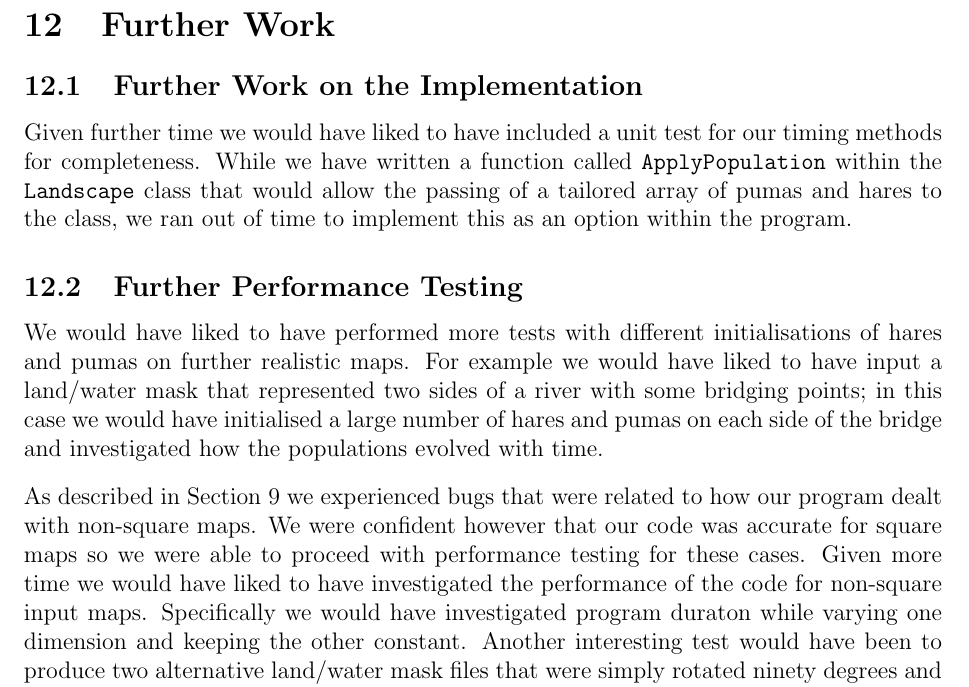
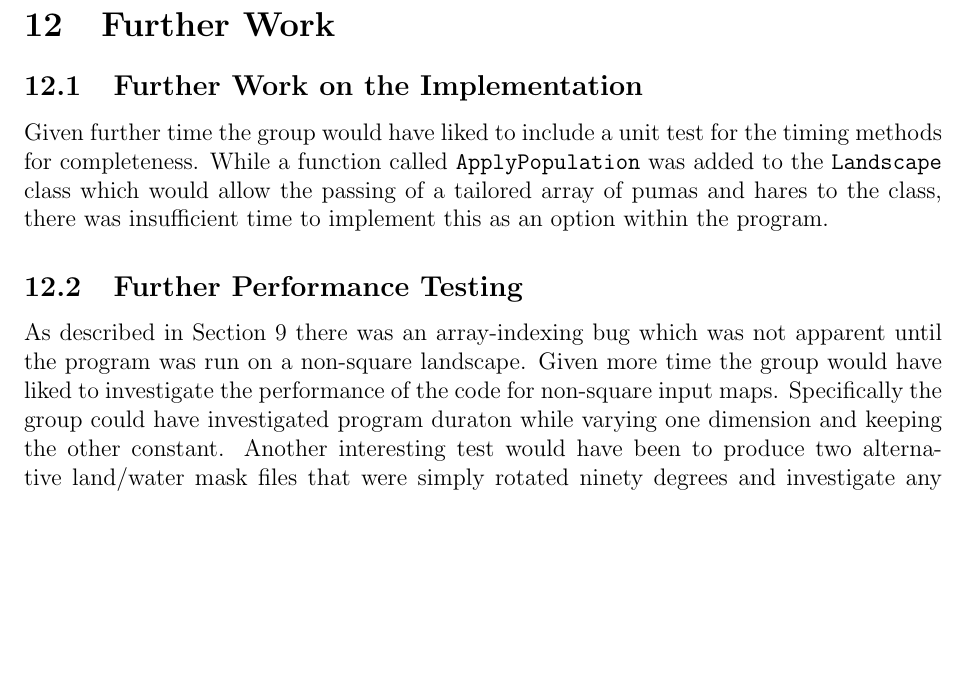
Before and after one commit to TimBeattieEdUni/PS-Coursework-I, a LaTeX document (report/report.tex, which reads report/FurtherWork.tex): part of page 17 of 18 before the commit and part of page 17 of 17 after it, cut so that both start at the same text, the shorter picture padded with empty space. Compiled offline with pdfLaTeX.

Commit message:
Converted Further Works section to third-person.

```diff
--- a/report/FurtherWork.tex
+++ b/report/FurtherWork.tex
@@ -3,13 +3,12 @@
 \label{Further Work}
 
 \subsection{Further Work on the Implementation}
-Given further time we would have liked to have included a unit test for our timing methods for completeness.
-While we have written a function called \texttt{ApplyPopulation} within the \texttt{Landscape} class that would allow the passing of a tailored array of pumas and hares to the class, we ran out of time to implement this as an option within the program.
+Given further time the group would have liked to include a unit test for the timing methods for completeness.
+While a function called \texttt{ApplyPopulation} was added to the \texttt{Landscape} class which would allow the passing of a tailored array of pumas and hares to the class, there was insufficient time to implement this as an option within the program.
 
 \subsection{Further Performance Testing}
 
-We would have liked to have performed more tests with different initialisations of hares and pumas on further realistic maps. For example we would have liked to have input a land/water mask that represented two sides of a river with some bridging points; in this case we would have initialised a large number of hares and pumas on each side of the bridge and investigated how the populations evolved with time.
-
-As described in Section \ref{Debugging} we experienced bugs that were related to how our program dealt with non-square maps. We were confident however that our code was accurate for square maps so we were able to proceed with performance testing for these cases.
-Given more time we would have liked to have investigated the performance of the code for non-square input maps.
-Specifically we would have investigated program duraton while varying one dimension and keeping the other constant. Another interesting test would have been to produce two alternative land/water mask files that were simply rotated ninety degrees and investigate any performance degredation dependant on which dimension is largest.
+As described in Section \ref{Debugging} there was an array-indexing bug which was not apparent until the program was run on a non-square landscape.
+Given more time the group would have liked to investigate the performance of the code for non-square input maps.
+Specifically the group could have investigated program duraton while varying one dimension and keeping the other constant.
+Another interesting test would have been to produce two alternative land/water mask files that were simply rotated ninety degrees and investigate any performance degredation dependant on which dimension is largest.
```
